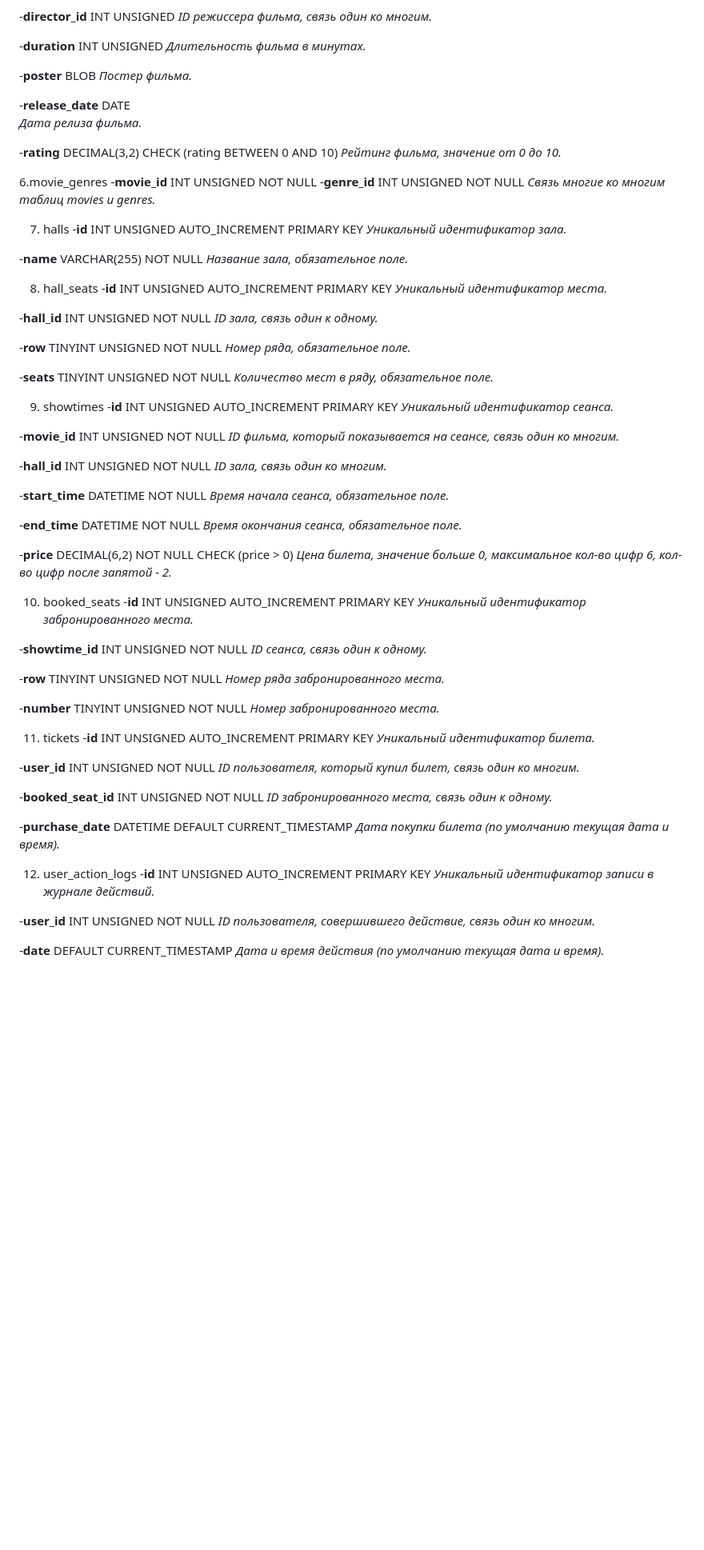
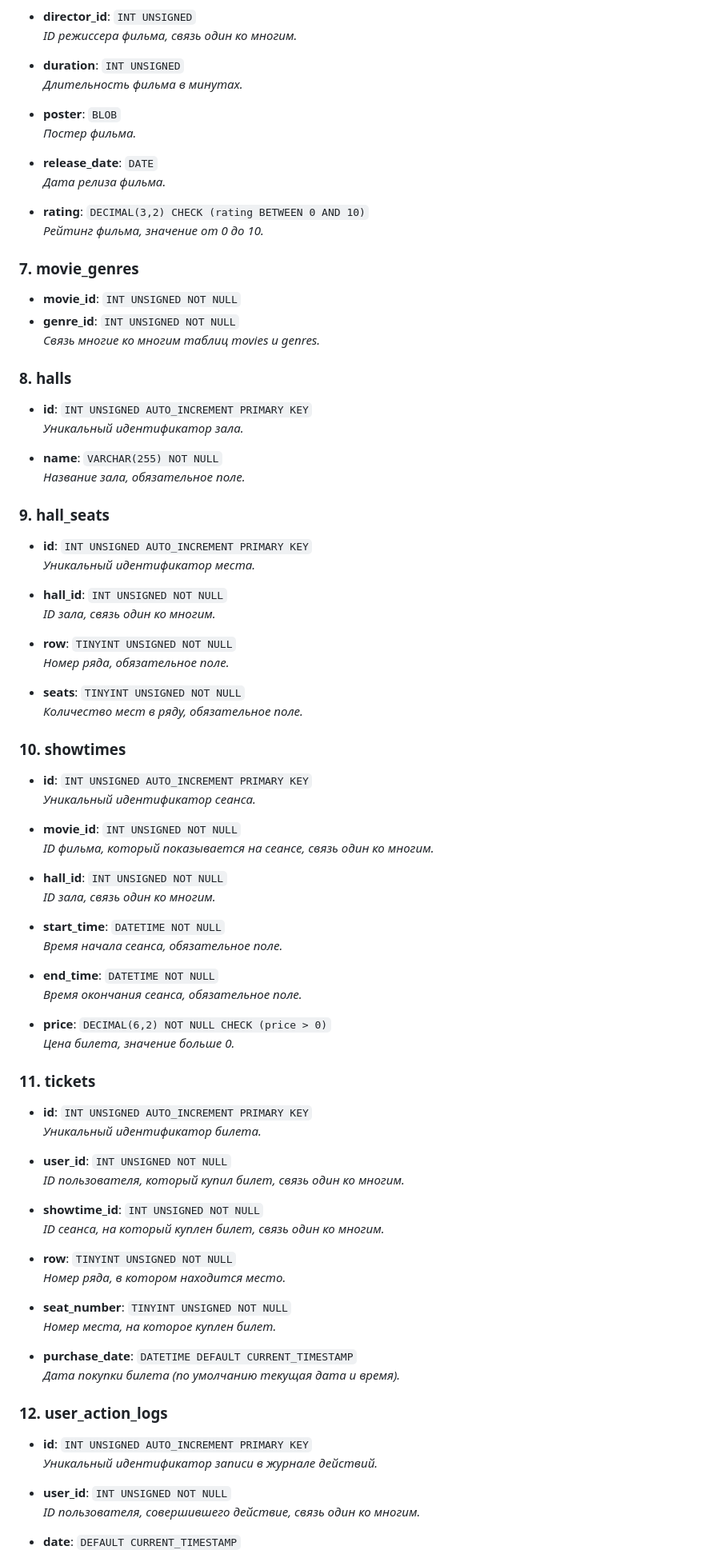
Before and after one commit to Anastasia-code-2004/DMandDMS_MySQL, a Markdown page: tables.md, the part around one of its changes. Shown at 80% size. Drawn GitHub-style; blank space fills up the shorter version.

Commit message:
Add requirements and tables for DB

```diff
--- a/tables.md
+++ b/tables.md
@@ -71,97 +87,97 @@
   _Описание фильма._
 
-  -**director_id**  INT UNSIGNED
+- **director_id**: `INT UNSIGNED`
   _ID режиссера фильма, связь один ко многим._
 
-  -**duration**     INT UNSIGNED
+- **duration**: `INT UNSIGNED`
   _Длительность фильма в минутах._
 
-  -**poster**	    BLOB
+- **poster**: `BLOB`
   _Постер фильма._
 
-  -**release_date** DATE
+- **release_date**: `DATE`
   _Дата релиза фильма._
 
-  -**rating**		DECIMAL(3,2) CHECK (rating BETWEEN 0 AND 10)
+- **rating**: `DECIMAL(3,2) CHECK (rating BETWEEN 0 AND 10)`
   _Рейтинг фильма, значение от 0 до 10._
 
-6.movie_genres
-  -**movie_id**	INT UNSIGNED NOT NULL
-  -**genre_id**	INT UNSIGNED NOT NULL
+
+### 7. movie_genres
+- **movie_id**: `INT UNSIGNED NOT NULL`
+- **genre_id**: `INT UNSIGNED NOT NULL`
   _Связь многие ко многим таблиц movies и genres._
 
-7. halls
-  -**id**		INT UNSIGNED AUTO_INCREMENT PRIMARY KEY
+
+### 8. halls
+- **id**: `INT UNSIGNED AUTO_INCREMENT PRIMARY KEY`
   _Уникальный идентификатор зала._
 
-  -**name**	VARCHAR(255) NOT NULL
+- **name**: `VARCHAR(255) NOT NULL`
   _Название зала, обязательное поле._
 
-8. hall_seats
-  -**id**		INT UNSIGNED AUTO_INCREMENT PRIMARY KEY
+
+### 9. hall_seats
+- **id**: `INT UNSIGNED AUTO_INCREMENT PRIMARY KEY`
   _Уникальный идентификатор места._
 
-  -**hall_id**  INT UNSIGNED NOT NULL
-  _ID зала, связь один к одному._
+- **hall_id**: `INT UNSIGNED NOT NULL`
+  _ID зала, связь один ко многим._
 
-  -**row**		TINYINT UNSIGNED NOT NULL
+- **row**: `TINYINT UNSIGNED NOT NULL`
   _Номер ряда, обязательное поле._
 
-  -**seats**	TINYINT UNSIGNED NOT NULL
+- **seats**: `TINYINT UNSIGNED NOT NULL`
   _Количество мест в ряду, обязательное поле._
 
-9. showtimes
-  -**id**		INT UNSIGNED AUTO_INCREMENT PRIMARY KEY
+
+### 10. showtimes
+- **id**: `INT UNSIGNED AUTO_INCREMENT PRIMARY KEY`
   _Уникальный идентификатор сеанса._
 
-  -**movie_id**	INT UNSIGNED NOT NULL
+- **movie_id**: `INT UNSIGNED NOT NULL`
   _ID фильма, который показывается на сеансе, связь один ко многим._
 
-  -**hall_id**		INT UNSIGNED NOT NULL
+- **hall_id**: `INT UNSIGNED NOT NULL`
   _ID зала, связь один ко многим._
 
-  -**start_time** 	DATETIME NOT NULL
+- **start_time**: `DATETIME NOT NULL`
   _Время начала сеанса, обязательное поле._
 
-  -**end_time**	DATETIME NOT NULL
+- **end_time**: `DATETIME NOT NULL`
   _Время окончания сеанса, обязательное поле._
 
-  -**price**	DECIMAL(6,2) NOT NULL CHECK (price > 0)
-  _Цена билета, значение больше 0, максимальное кол-во цифр 6, кол-во цифр после запятой - 2._
+- **price**: `DECIMAL(6,2) NOT NULL CHECK (price > 0)`
+  _Цена билета, значение больше 0._
 
-10. booked_seats
-  -**id**			INT UNSIGNED AUTO_INCREMENT PRIMARY KEY
-  _Уникальный идентификатор забронированного места._
 
-  -**showtime_id**   INT UNSIGNED NOT NULL
-  _ID сеанса, связь один к одному._
 
-  -**row**		TINYINT UNSIGNED NOT NULL
-  _Номер ряда забронированного места._
-
-  -**number**	TINYINT UNSIGNED NOT NULL
-  _Номер забронированного места._
-
-11. tickets
-  -**id**		INT UNSIGNED AUTO_INCREMENT PRIMARY KEY
+### 11. tickets
+- **id**: `INT UNSIGNED AUTO_INCREMENT PRIMARY KEY`
   _Уникальный идентификатор билета._
 
-  -**user_id**	INT UNSIGNED NOT NULL
+- **user_id**: `INT UNSIGNED NOT NULL`
   _ID пользователя, который купил билет, связь один ко многим._
 
-  -**booked_seat_id** INT UNSIGNED NOT NULL
-  _ID забронированного места, связь один к одному._
+- **showtime_id**: `INT UNSIGNED NOT NULL`
+  _ID сеанса, на который куплен билет, связь один ко многим._
 
-  -**purchase_date**  DATETIME DEFAULT CURRENT_TIMESTAMP
+- **row**: `TINYINT UNSIGNED NOT NULL`
+  _Номер ряда, в котором находится место._
+
+- **seat_number**: `TINYINT UNSIGNED NOT NULL`
+  _Номер места, на которое куплен билет._
+
+- **purchase_date**: `DATETIME DEFAULT CURRENT_TIMESTAMP`
   _Дата покупки билета (по умолчанию текущая дата и время)._
 
-12. user_action_logs
-  -**id**			INT UNSIGNED AUTO_INCREMENT PRIMARY KEY
+
+### 12. user_action_logs
+- **id**: `INT UNSIGNED AUTO_INCREMENT PRIMARY KEY`
   _Уникальный идентификатор записи в журнале действий._
 
-  -**user_id**		INT UNSIGNED NOT NULL
+- **user_id**: `INT UNSIGNED NOT NULL`
   _ID пользователя, совершившего действие, связь один ко многим._
 
-  -**date**      	DEFAULT CURRENT_TIMESTAMP
+- **date**: `DEFAULT CURRENT_TIMESTAMP`
   _Дата и время действия (по умолчанию текущая дата и время)._
 
```
Also changed, not shown: other parts of tables.md (+49 -33 lines), requirements.MD (added, +38 -0 lines).
